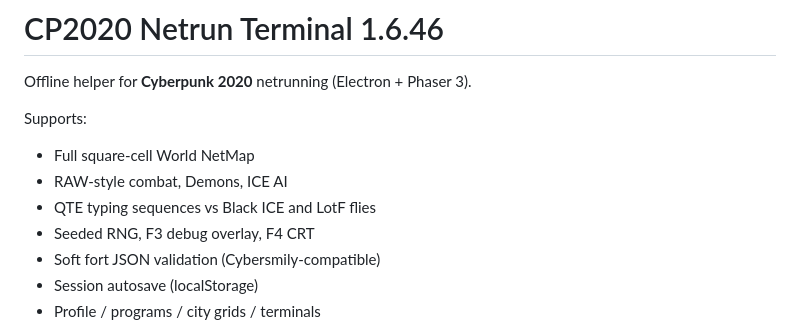
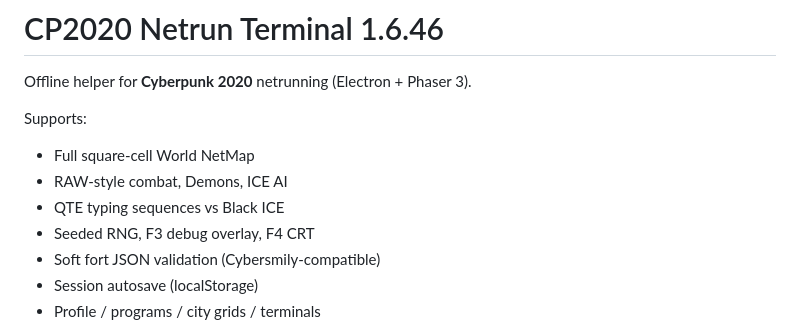
Before and after one commit to 180thmeridian/Bodhisattva-Netrunning-Software, a Markdown page: README.md, the part around the change. GitHub-like rendering.

Commit message:
Update README to remove LotF flies mention
Removed reference to 'LotF flies' from the README.

```diff
--- a/README.md
+++ b/README.md
@@ -5,7 +5,7 @@ Offline helper for **Cyberpunk 2020** netrunning (Electron + Phaser 3).
 Supports:
 - Full square-cell World NetMap
 - RAW-style combat, Demons, ICE AI
-- QTE typing sequences vs Black ICE and LotF flies
+- QTE typing sequences vs Black ICE
 - Seeded RNG, F3 debug overlay, F4 CRT
 - Soft fort JSON validation (Cybersmily-compatible)
 - Session autosave (localStorage)
```
